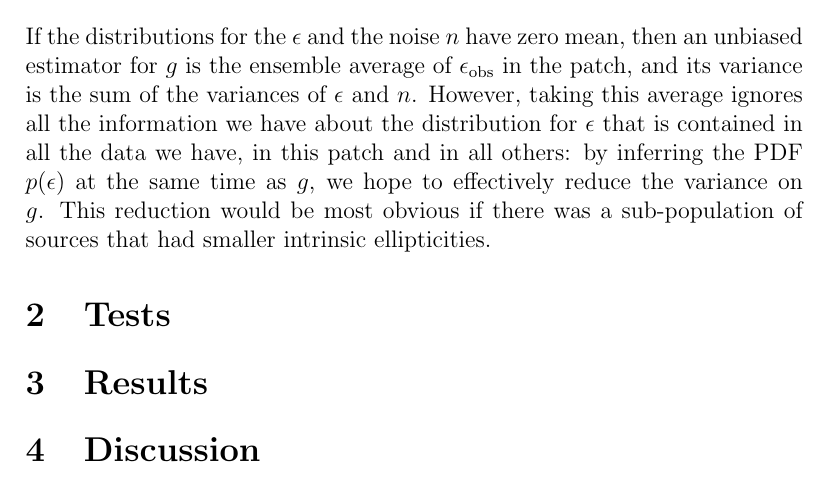
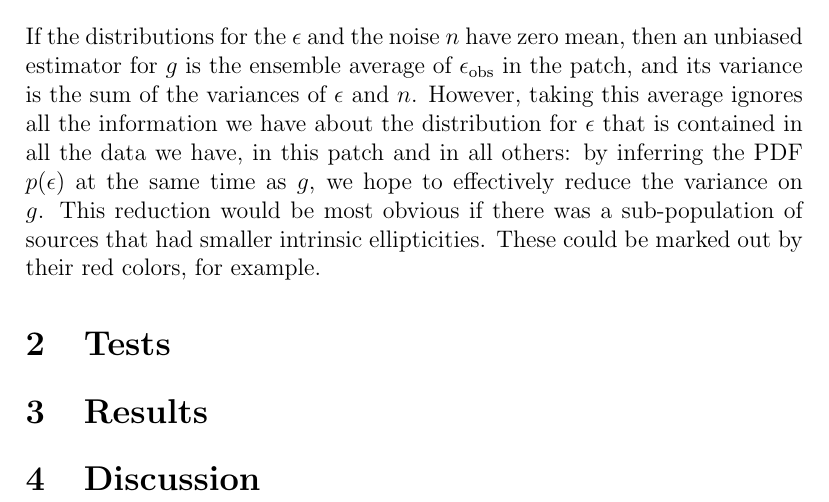
Before and after one commit to davidwhogg/WeakLensing, a LaTeX paper (documents/infer_p-of-e.tex): part of page 2 of 2, cut so that both start at the same text. Compiled offline with pdfLaTeX.

Commit message:
red galaxies as better shear indicators

```diff
--- a/documents/infer_p-of-e.tex
+++ b/documents/infer_p-of-e.tex
@@ -77,7 +77,8 @@ about the distribution for $\epsilon$ that is contained in all the data we
 have, in this patch and in all others: by inferring the PDF $p(\epsilon)$ at
 the same time as $g$, we hope to effectively reduce the variance on $g$. This
 reduction would be most obvious if there was a sub-population of sources that
-had smaller intrinsic ellipticities.
+had smaller intrinsic ellipticities. These could be marked out by their red
+colors, for example.
 
 \section{Tests}
 
```
